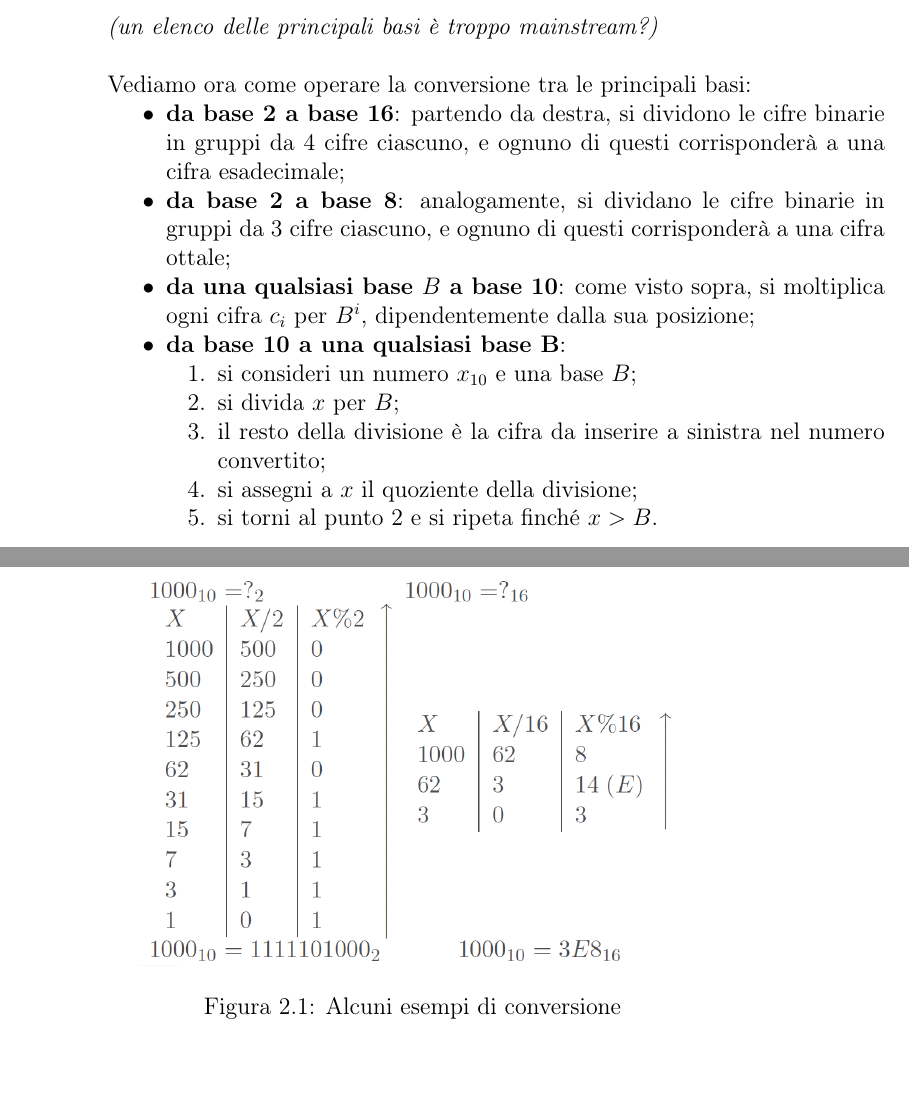
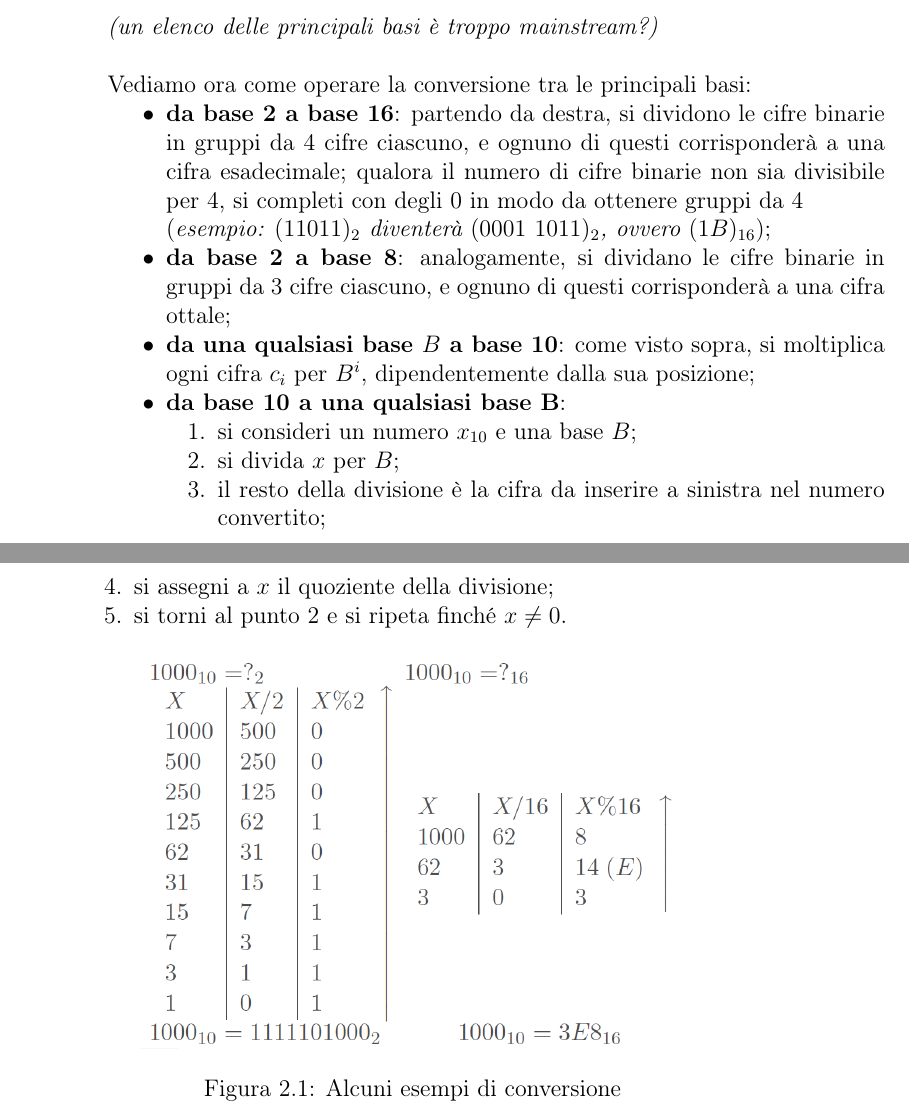
Before and after one commit to francescobozzo/Appunti-Calcolatori, a LaTeX book (source/main.tex, which reads source/TeX_files/chapter02.tex): two parts of pages 12 and 13 of 16, joined at a grey line, cut so that both start at the same text, the shorter picture padded with empty space. Compiled offline with pdfLaTeX.

Commit message:
:cactus: Revisione intervento di Phil capitolo 2

```diff
--- a/source/TeX_files/chapter02.tex
+++ b/source/TeX_files/chapter02.tex
@@ -26,7 +26,7 @@ dove $c_{i}$ è la cifra in posizione \textit{i}.
 \textit{(un elenco delle principali basi è troppo mainstream?)}\\\\
 Vediamo ora come operare la conversione tra le principali basi:
 \begin{itemize}[noitemsep,nolistsep]
-	\item \textbf{da base 2 a base 16}: partendo da destra, si dividono le cifre binarie in gruppi da 4 cifre ciascuno, e ognuno di questi corrisponderà a una cifra esadecimale;
+	\item \textbf{da base 2 a base 16}: partendo da destra, si dividono le cifre binarie in gruppi da 4 cifre ciascuno, e ognuno di questi corrisponderà a una cifra esadecimale; qualora il numero di cifre binarie non sia divisibile per 4, si completi con degli 0 in modo da ottenere gruppi da 4\\ (\textit{esempio: $(11011)_{2}$ diventerà $(0001\text{ }1011)_{2}$, ovvero $(1B)_{16}$});
 	\item \textbf{da base 2 a base 8}: analogamente, si dividano le cifre binarie in gruppi da 3 cifre ciascuno, e ognuno di questi corrisponderà a una cifra ottale;
 	\item \textbf{da una qualsiasi base $B$ a base 10}: come visto sopra, si moltiplica ogni cifra $c_{i}$ per $B^{i}$, dipendentemente dalla sua posizione;
 	\item \textbf{da base 10 a una qualsiasi base B}:
@@ -35,7 +35,7 @@ Vediamo ora come operare la conversione tra le principali basi:
 		\item si divida $x$ per $B$;
 		\item il resto della divisione è la cifra da inserire a sinistra nel numero convertito;
 		\item si assegni a $x$ il quoziente della divisione;
-		\item si torni al punto 2 e si ripeta finché $x>B$.
+		\item si torni al punto 2 e si ripeta finché $x\neq0$.
 	\end{enumerate}
 \end{itemize}
 \begin{figure}[H]
```
